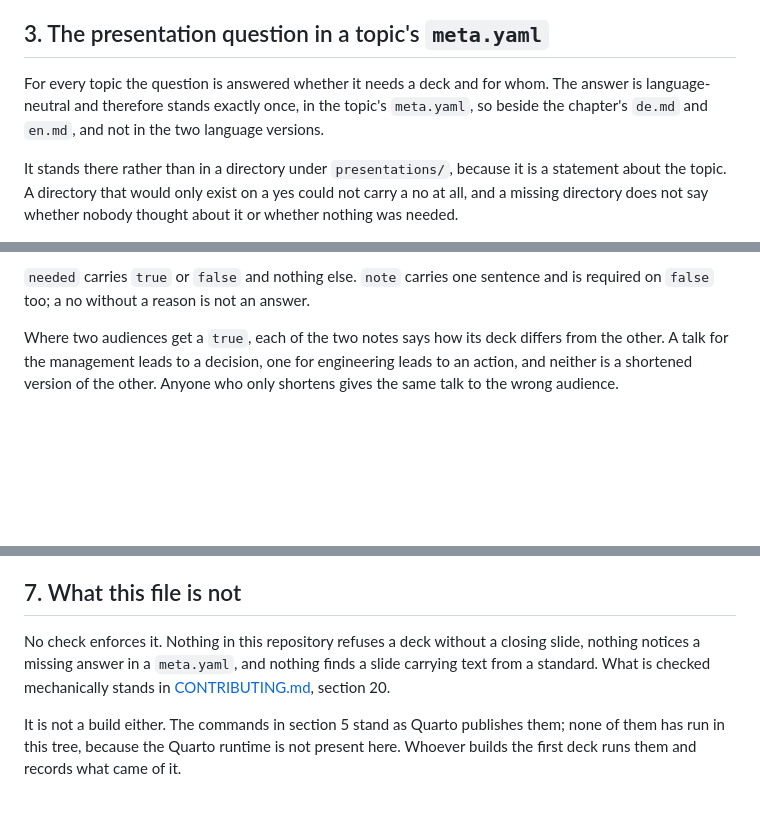
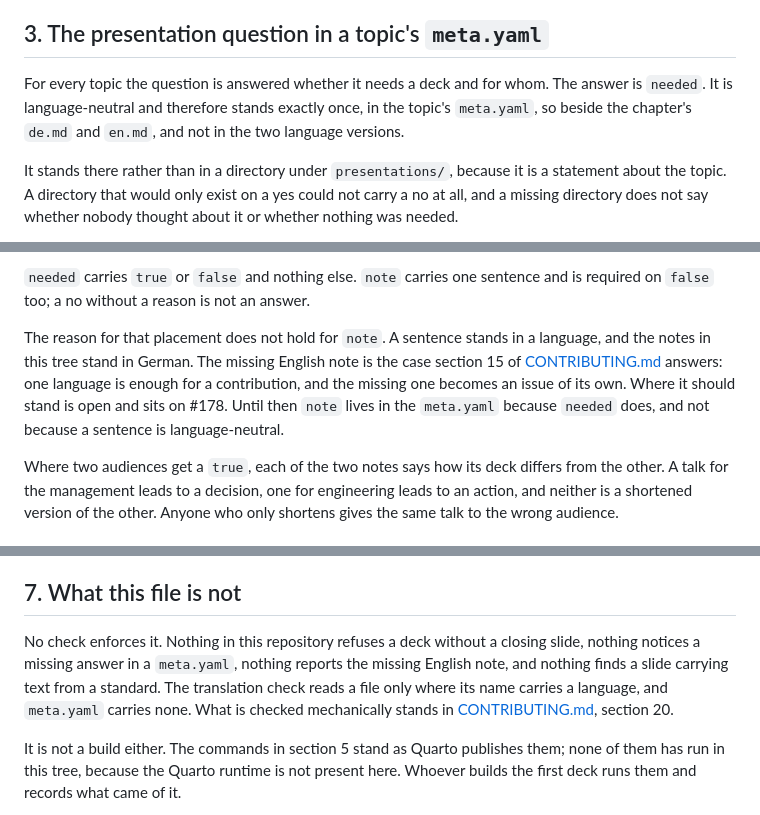
Before and after one commit to iderex/iso27000-isms, a Markdown page: presentations/en.md, 3 parts joined by grey strips. Drawn GitHub-style; blank space fills up the shorter version.

```diff
--- a/presentations/en.md
+++ b/presentations/en.md
@@ -60,9 +60,9 @@ decide; the pattern shows two and claims no number.
 ## 3. The presentation question in a topic's `meta.yaml`
 
 For every topic the question is answered whether it needs a deck and for whom.
-The answer is language-neutral and therefore stands exactly once, in the
-topic's `meta.yaml`, so beside the chapter's `de.md` and `en.md`, and not in
-the two language versions.
+The answer is `needed`. It is language-neutral and therefore stands exactly
+once, in the topic's `meta.yaml`, so beside the chapter's `de.md` and `en.md`,
+and not in the two language versions.
 
 It stands there rather than in a directory under `presentations/`, because it
 is a statement about the topic. A directory that would only exist on a yes
@@ -100,6 +100,14 @@ from a forgotten one.
 `needed` carries `true` or `false` and nothing else. `note` carries one
 sentence and is required on `false` too; a no without a reason is not an
 answer.
+
+The reason for that placement does not hold for `note`. A sentence stands in a
+language, and the notes in this tree stand in German. The missing English note
+is the case section 15 of [CONTRIBUTING.md](../CONTRIBUTING.md) answers: one
+language is enough for a contribution, and the missing one becomes an issue of
+its own. Where it should stand is open and sits on #178. Until then `note`
+lives in the `meta.yaml` because `needed` does, and not because a sentence is
+language-neutral.
 
 Where two audiences get a `true`, each of the two notes says how its deck
 differs from the other. A talk for the management leads to a decision, one for
@@ -179,9 +187,11 @@ carrying text from a standard expressly as a reason for refusal.
 ## 7. What this file is not
 
 No check enforces it. Nothing in this repository refuses a deck without a
-closing slide, nothing notices a missing answer in a `meta.yaml`, and nothing
-finds a slide carrying text from a standard. What is checked mechanically
-stands in [CONTRIBUTING.md](../CONTRIBUTING.md), section 20.
+closing slide, nothing notices a missing answer in a `meta.yaml`, nothing
+reports the missing English note, and nothing finds a slide carrying text from
+a standard. The translation check reads a file only where its name carries a
+language, and `meta.yaml` carries none. What is checked mechanically stands in
+[CONTRIBUTING.md](../CONTRIBUTING.md), section 20.
 
 It is not a build either. The commands in section 5 stand as Quarto publishes
 them; none of them has run in this tree, because the Quarto runtime is not
```
Also changed, not shown: other parts of presentations/en.md (+2 -2 lines), presentations/de.md (+15 -5 lines).
